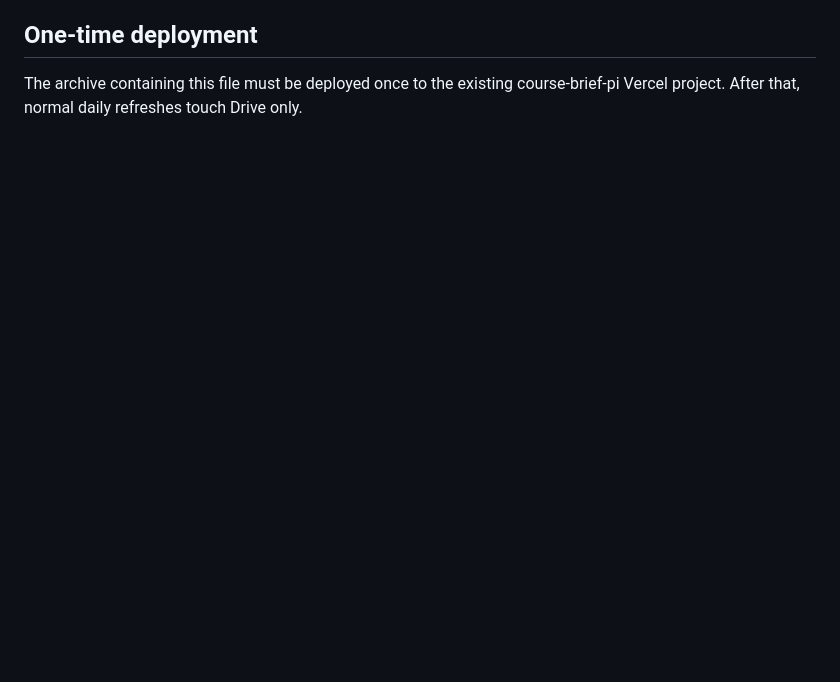
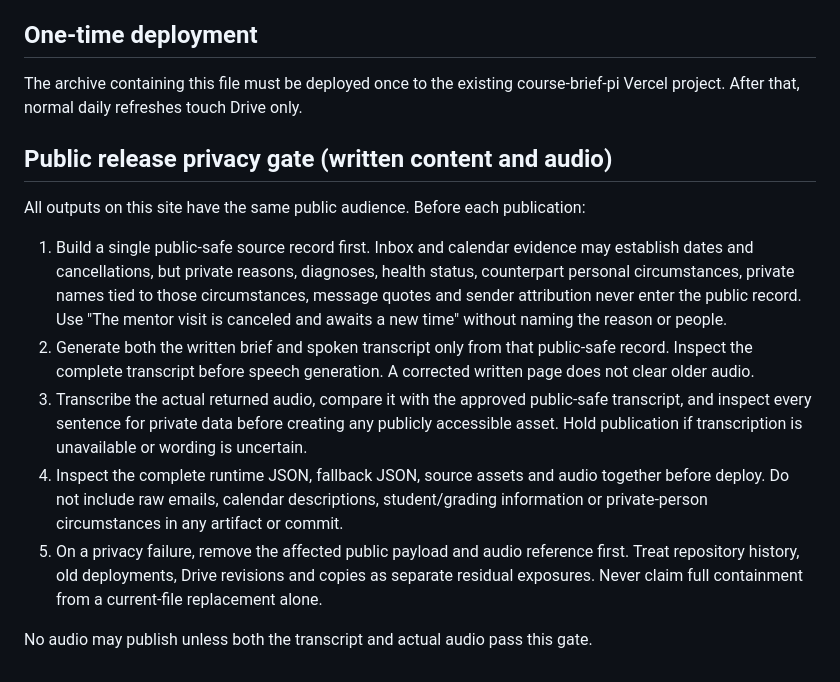
Before and after one commit to shahdevansh/course-brief, a Markdown page: PIPELINE.md, the part around the change. GitHub-like rendering; blank space fills up the shorter version.

```diff
--- a/PIPELINE.md
+++ b/PIPELINE.md
@@ -33,3 +33,15 @@ The shell fetches the JSON URL with cache disabled. If Drive is unavailable, it
 ## One-time deployment
 
 The archive containing this file must be deployed once to the existing course-brief-pi Vercel project. After that, normal daily refreshes touch Drive only.
+
+## Public release privacy gate (written content and audio)
+
+All outputs on this site have the same public audience. Before each publication:
+
+1. Build a single public-safe source record first. Inbox and calendar evidence may establish dates and cancellations, but private reasons, diagnoses, health status, counterpart personal circumstances, private names tied to those circumstances, message quotes and sender attribution never enter the public record. Use "The mentor visit is canceled and awaits a new time" without naming the reason or people.
+2. Generate both the written brief and spoken transcript only from that public-safe record. Inspect the complete transcript before speech generation. A corrected written page does not clear older audio.
+3. Transcribe the actual returned audio, compare it with the approved public-safe transcript, and inspect every sentence for private data before creating any publicly accessible asset. Hold publication if transcription is unavailable or wording is uncertain.
+4. Inspect the complete runtime JSON, fallback JSON, source assets and audio together before deploy. Do not include raw emails, calendar descriptions, student/grading information or private-person circumstances in any artifact or commit.
+5. On a privacy failure, remove the affected public payload and audio reference first. Treat repository history, old deployments, Drive revisions and copies as separate residual exposures. Never claim full containment from a current-file replacement alone.
+
+No audio may publish unless both the transcript and actual audio pass this gate.
```
